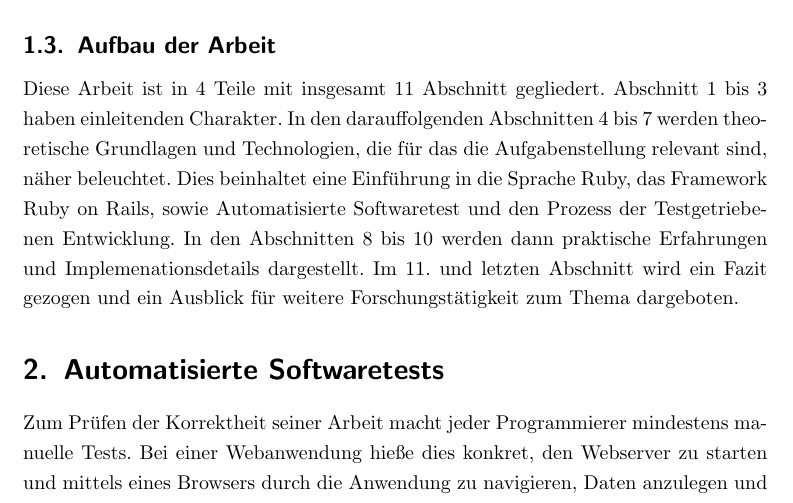
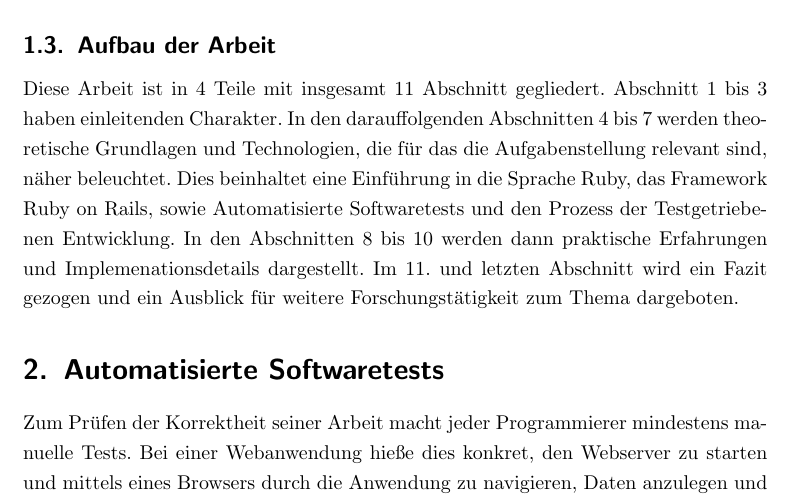
Before and after one commit to zealot128/Diplomarbeit---Testgetriebene-Softwareentwicklung-von-...-Ruby-on-Rails, a LaTeX document (main.tex, which reads parts/intro/aufbau.tex): part of page 12 of 51, cut so that both start at the same text. Compiled offline with pdfLaTeX.

Commit message:
s vergessen :)

```diff
--- a/parts/intro/aufbau.tex
+++ b/parts/intro/aufbau.tex
@@ -1,6 +1,6 @@
 \subsection{Aufbau der Arbeit}
 
-Diese Arbeit ist in 4 Teile mit insgesamt 11 Abschnitt gegliedert. Abschnitt 1 bis 3 haben einleitenden Charakter. In den darauffolgenden Abschnitten 4 bis 7 werden theoretische Grundlagen und Technologien, die für das die Aufgabenstellung relevant sind, näher beleuchtet. Dies beinhaltet eine Einführung in die Sprache Ruby, das Framework Ruby on Rails, sowie Automatisierte Softwaretest und den Prozess der Testgetriebenen Entwicklung.
+Diese Arbeit ist in 4 Teile mit insgesamt 11 Abschnitt gegliedert. Abschnitt 1 bis 3 haben einleitenden Charakter. In den darauffolgenden Abschnitten 4 bis 7 werden theoretische Grundlagen und Technologien, die für das die Aufgabenstellung relevant sind, näher beleuchtet. Dies beinhaltet eine Einführung in die Sprache Ruby, das Framework Ruby on Rails, sowie Automatisierte Softwaretests und den Prozess der Testgetriebenen Entwicklung.
 In den Abschnitten 8 bis 10 werden dann praktische Erfahrungen und Implemenationsdetails dargestellt. Im 11. und letzten Abschnitt wird ein Fazit gezogen und ein Ausblick für weitere Forschungstätigkeit zum Thema dargeboten.
 
 %dickes TODO
```
